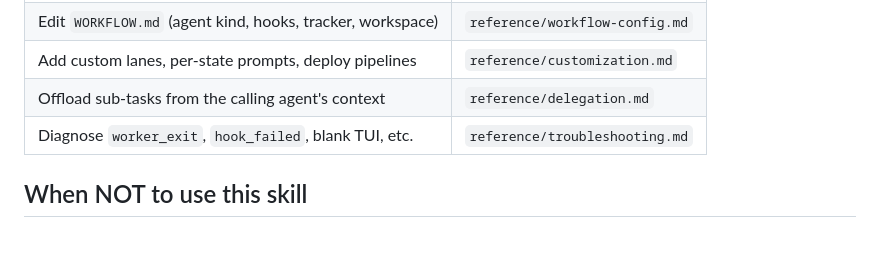
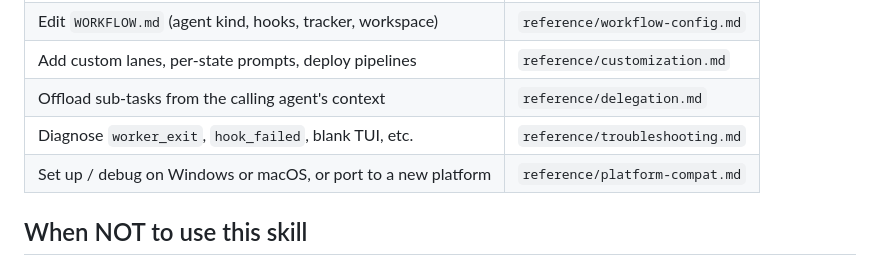
Before and after one commit to cskwork/symphony-multi-agent, a Markdown page: skills/using-symphony/SKILL.md, the part around the change. GitHub-like rendering; blank space fills up the shorter version.

Commit message:
docs(skills): cross-platform compatibility reference
Adds a dedicated reference page for operators setting up Symphony on
Windows, macOS, or Linux — and patches the troubleshooting table with
the four Windows-specific failure signatures fixed in the prior two
commits, each pointing back to the new page.

This is intended for the public repo audience: Symphony is used by
Mac and Windows developers alike, and the round of cross-platform
fixes from the smoke run on 2026-05-15 was opaque to anyone who had
not lived through them. The new page now carries:

- a "what just works" matrix per platform / surface
- required setup per platform (Git Bash on Windows, python3-venv on
  Debian, AV exclusion guidance, etc.)
- the paired POSIX / Windows parity tests that already exist
- a regression-history table mapping each old symptom to the root
  cause and the fix, so users on stale builds can self-diagnose
- a 4-step porting checklist for whoever next opens up a new platform

`SKILL.md`'s decision table now routes platform-setup questions to
`reference/platform-compat.md` instead of dumping them into the
generic troubleshooting page.

No code changes — pure documentation.

```diff
--- a/skills/using-symphony/SKILL.md
+++ b/skills/using-symphony/SKILL.md
@@ -226,6 +226,7 @@ backend.
 | Add custom lanes, per-state prompts, deploy pipelines      | `reference/customization.md`               |
 | Offload sub-tasks from the calling agent's context         | `reference/delegation.md`                  |
 | Diagnose `worker_exit`, `hook_failed`, blank TUI, etc.     | `reference/troubleshooting.md`             |
+| Set up / debug on Windows or macOS, or port to a new platform | `reference/platform-compat.md`          |
 
 ## When NOT to use this skill
 
```
Also changed, not shown: 2 other files.
